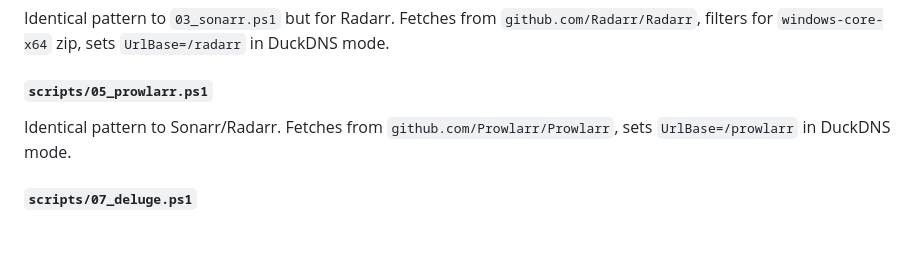
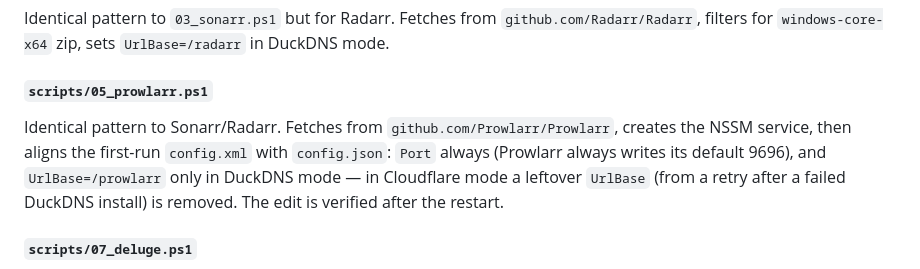
Before and after one commit to viperaxz/torrents-arr-us, a Markdown page: TECHNICAL_OVERVIEW.md, the part around the change. GitHub-like rendering; blank space fills up the shorter version.

Commit message:
docs(prowlarr): document config.xml alignment on install
The Prowlarr installer now always reconciles Port and, per domain mode,
UrlBase after first run. Describe that instead of only the DuckDNS
UrlBase step.

```diff
--- a/TECHNICAL_OVERVIEW.md
+++ b/TECHNICAL_OVERVIEW.md
@@ -477,7 +477,7 @@ The most complex installer — sets up the entire public-facing layer.
 Identical pattern to `03_sonarr.ps1` but for Radarr. Fetches from `github.com/Radarr/Radarr`, filters for `windows-core-x64` zip, sets `UrlBase=/radarr` in DuckDNS mode.
 
 #### `scripts/05_prowlarr.ps1`
-Identical pattern to Sonarr/Radarr. Fetches from `github.com/Prowlarr/Prowlarr`, sets `UrlBase=/prowlarr` in DuckDNS mode.
+Identical pattern to Sonarr/Radarr. Fetches from `github.com/Prowlarr/Prowlarr`, creates the NSSM service, then aligns the first-run `config.xml` with `config.json`: `Port` always (Prowlarr always writes its default 9696), and `UrlBase=/prowlarr` only in DuckDNS mode — in Cloudflare mode a leftover `UrlBase` (from a retry after a failed DuckDNS install) is removed. The edit is verified after the restart.
 
 #### `scripts/07_deluge.ps1`
 - Installs `deluge` via Chocolatey, locates `deluged.exe` and `deluge-web.exe`.
```
